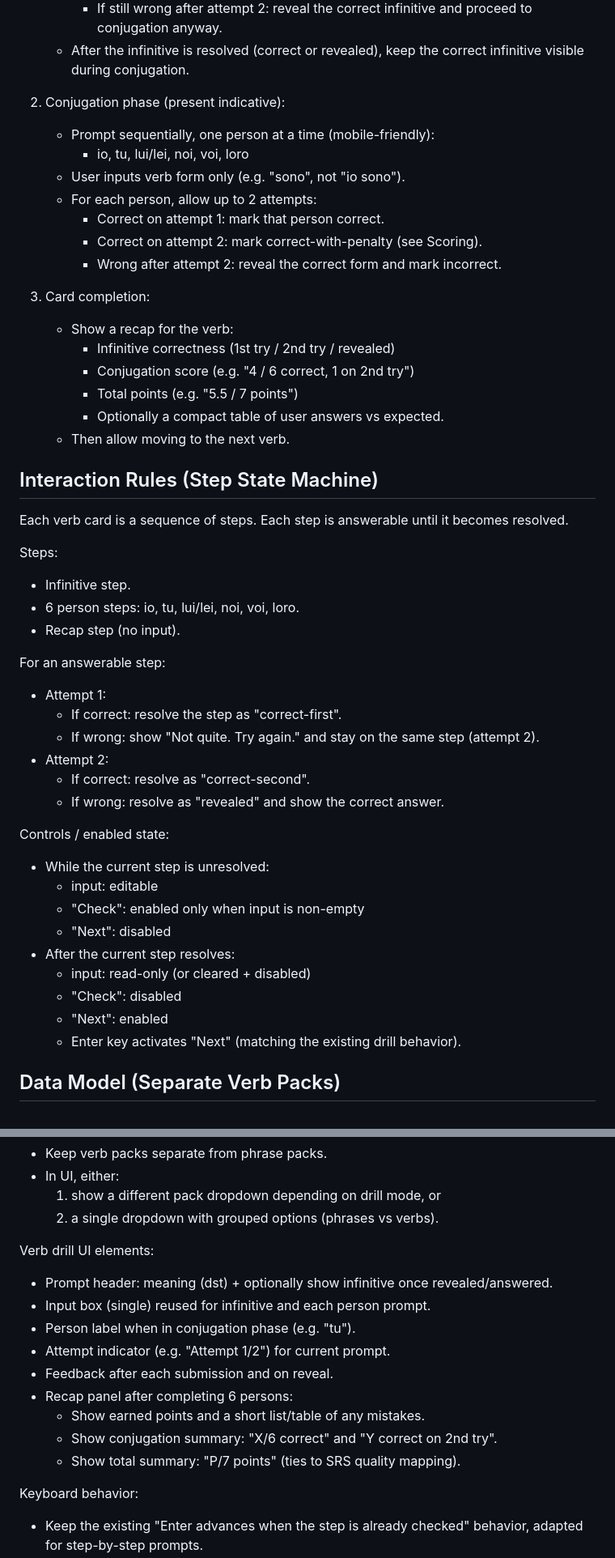
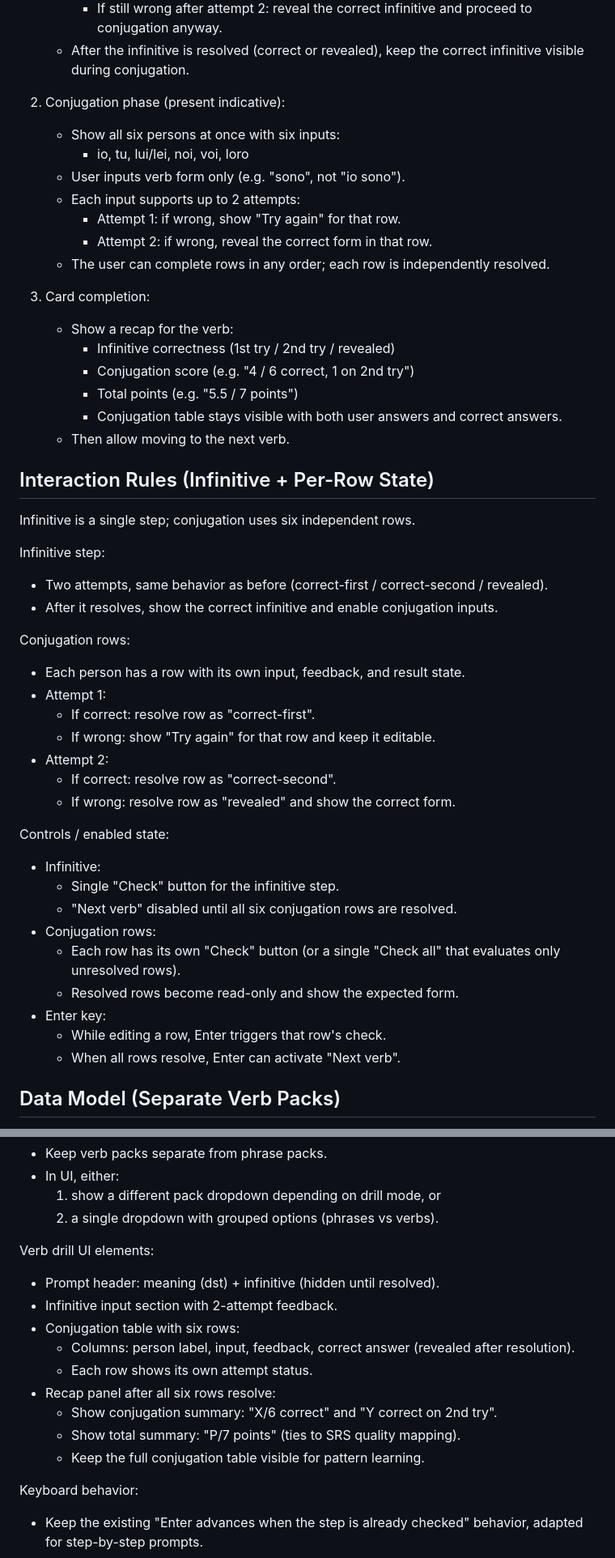
Before and after one commit to ousou/italian-language-trainer, a Markdown page: docs/verb-conjugation-plan.md, 2 parts joined by grey strips. Shown at 81% size. Drawn GitHub-style.

Commit message:
Revise verb conjugation plan for multi-row input UI
Why: Align the spec with the desired UX where all six conjugation forms are visible and filled in parallel.
What: Update docs/verb-conjugation-plan.md to define per-row attempt handling, table-based conjugation UI, and revised interaction rules.

```diff
--- a/docs/verb-conjugation-plan.md
+++ b/docs/verb-conjugation-plan.md
@@ -18,49 +18,49 @@ accepting "io sono" in addition to "sono" if the pack provides it).
    - After the infinitive is resolved (correct or revealed), keep the correct infinitive visible during conjugation.
 
 2. Conjugation phase (present indicative):
-   - Prompt sequentially, one person at a time (mobile-friendly):
+   - Show all six persons at once with six inputs:
      - io, tu, lui/lei, noi, voi, loro
    - User inputs verb form only (e.g. "sono", not "io sono").
-   - For each person, allow up to 2 attempts:
-     - Correct on attempt 1: mark that person correct.
-     - Correct on attempt 2: mark correct-with-penalty (see Scoring).
-     - Wrong after attempt 2: reveal the correct form and mark incorrect.
+   - Each input supports up to 2 attempts:
+     - Attempt 1: if wrong, show "Try again" for that row.
+     - Attempt 2: if wrong, reveal the correct form in that row.
+   - The user can complete rows in any order; each row is independently resolved.
 
 3. Card completion:
    - Show a recap for the verb:
      - Infinitive correctness (1st try / 2nd try / revealed)
      - Conjugation score (e.g. "4 / 6 correct, 1 on 2nd try")
      - Total points (e.g. "5.5 / 7 points")
-     - Optionally a compact table of user answers vs expected.
+     - Conjugation table stays visible with both user answers and correct answers.
    - Then allow moving to the next verb.
 
-## Interaction Rules (Step State Machine)
+## Interaction Rules (Infinitive + Per-Row State)
 
-Each verb card is a sequence of steps. Each step is answerable until it becomes resolved.
+Infinitive is a single step; conjugation uses six independent rows.
 
-Steps:
-- Infinitive step.
-- 6 person steps: io, tu, lui/lei, noi, voi, loro.
-- Recap step (no input).
+Infinitive step:
+- Two attempts, same behavior as before (correct-first / correct-second / revealed).
+- After it resolves, show the correct infinitive and enable conjugation inputs.
 
-For an answerable step:
+Conjugation rows:
+- Each person has a row with its own input, feedback, and result state.
 - Attempt 1:
-  - If correct: resolve the step as "correct-first".
-  - If wrong: show "Not quite. Try again." and stay on the same step (attempt 2).
+  - If correct: resolve row as "correct-first".
+  - If wrong: show "Try again" for that row and keep it editable.
 - Attempt 2:
-  - If correct: resolve as "correct-second".
-  - If wrong: resolve as "revealed" and show the correct answer.
+  - If correct: resolve row as "correct-second".
+  - If wrong: resolve row as "revealed" and show the correct form.
 
 Controls / enabled state:
-- While the current step is unresolved:
-  - input: editable
-  - "Check": enabled only when input is non-empty
-  - "Next": disabled
-- After the current step resolves:
-  - input: read-only (or cleared + disabled)
-  - "Check": disabled
-  - "Next": enabled
-  - Enter key activates "Next" (matching the existing drill behavior).
+- Infinitive:
+  - Single "Check" button for the infinitive step.
+  - "Next verb" disabled until all six conjugation rows are resolved.
+- Conjugation rows:
+  - Each row has its own "Check" button (or a single "Check all" that evaluates only unresolved rows).
+  - Resolved rows become read-only and show the expected form.
+- Enter key:
+  - While editing a row, Enter triggers that row's check.
+  - When all rows resolve, Enter can activate "Next verb".
 
 ## Data Model (Separate Verb Packs)
 
@@ -201,15 +201,15 @@ Pack selection:
   2) a single dropdown with grouped options (phrases vs verbs).
 
 Verb drill UI elements:
-- Prompt header: meaning (dst) + optionally show infinitive once revealed/answered.
-- Input box (single) reused for infinitive and each person prompt.
-- Person label when in conjugation phase (e.g. "tu").
-- Attempt indicator (e.g. "Attempt 1/2") for current prompt.
-- Feedback after each submission and on reveal.
-- Recap panel after completing 6 persons:
-  - Show earned points and a short list/table of any mistakes.
+- Prompt header: meaning (dst) + infinitive (hidden until resolved).
+- Infinitive input section with 2-attempt feedback.
+- Conjugation table with six rows:
+  - Columns: person label, input, feedback, correct answer (revealed after resolution).
+  - Each row shows its own attempt status.
+- Recap panel after all six rows resolve:
   - Show conjugation summary: "X/6 correct" and "Y correct on 2nd try".
   - Show total summary: "P/7 points" (ties to SRS quality mapping).
+  - Keep the full conjugation table visible for pattern learning.
 
 Keyboard behavior:
 - Keep the existing "Enter advances when the step is already checked" behavior, adapted for step-by-step prompts.
```
Also changed, not shown: other parts of docs/verb-conjugation-plan.md (+1 -1 lines).
